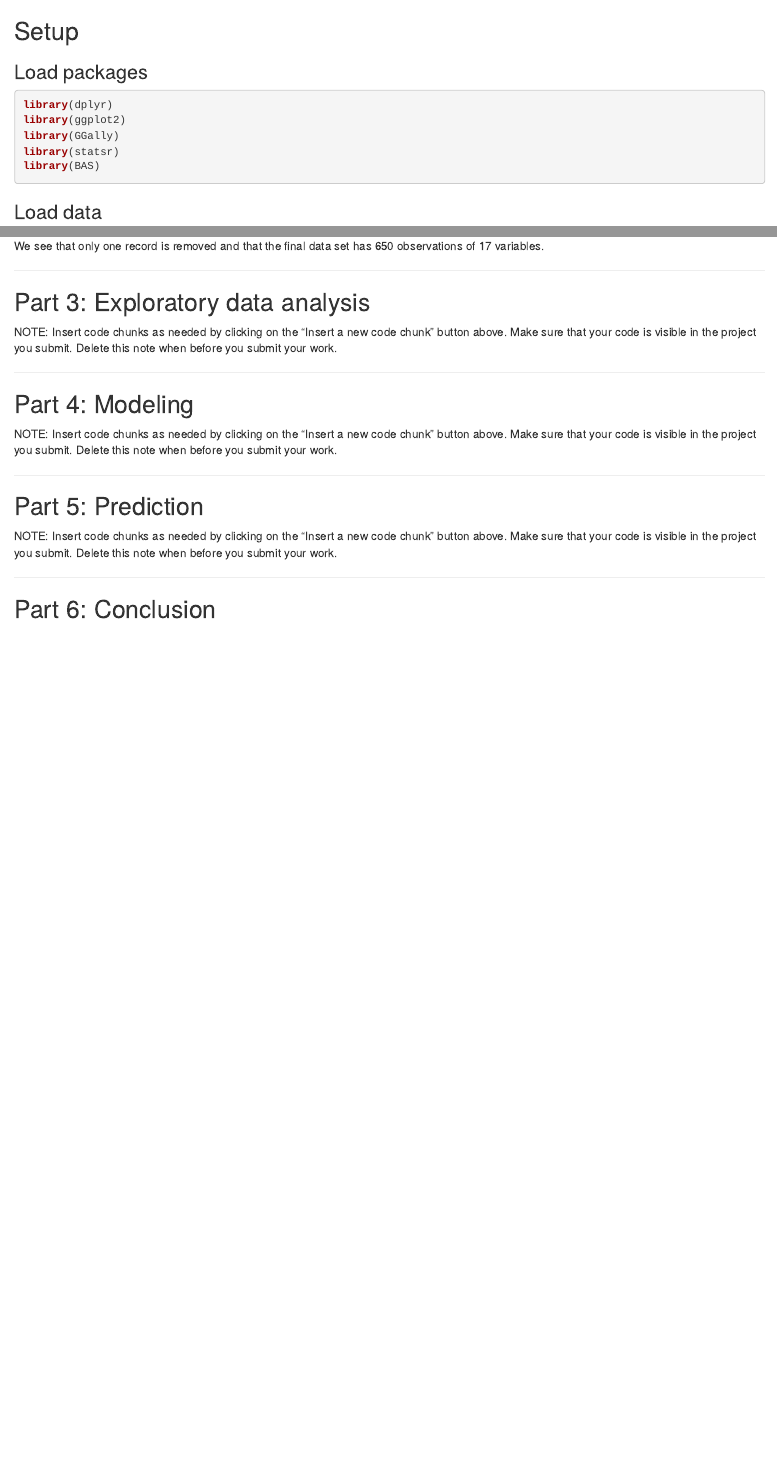
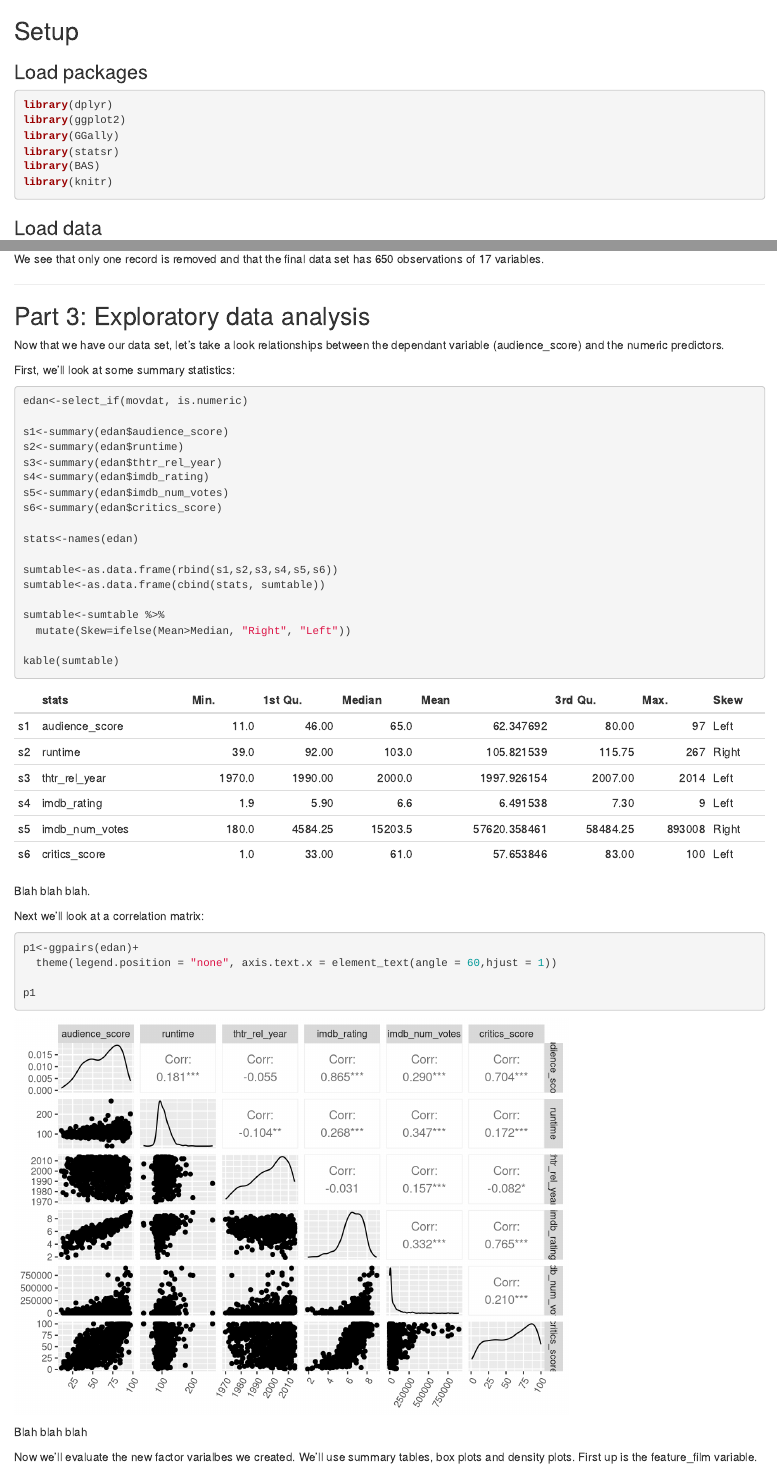
Before and after one commit to lecroc/Bayesian-Statistics, an R Markdown document (Project/bayesian_project.Rmd): the page in a window 1100 px wide, from its top, and a second part further down, joined at a grey line. Rendered offline with R 4.5, knitr and Pandoc, with nearby package versions.

Commit message:
Work from 1/3/19

````diff
--- a/Project/bayesian_project.Rmd
+++ b/Project/bayesian_project.Rmd
@@ -8,6 +8,7 @@ library(ggplot2)
 library(GGally)
 library(statsr)
 library(BAS)
+library(knitr)
 ```
 
 ### Load data
@@ -78,6 +79,45 @@ We see that only one record is removed and that the final data set has 650 obser
 
 ## Part 3: Exploratory data analysis
 
-NOTE: Insert code chunks as needed by clicking on the "Insert a new code chunk"
-button above. Make sure that your code is visible in the project you submit.
-Delete this note when before you submit your work.
+Now that we have our data set, let's take a look relationships between the dependant variable (audience_score) and the numeric predictors.
+
+First, we'll look at some summary statistics:
+
+```{r}
+edan<-select_if(movdat, is.numeric)
+
+s1<-summary(edan$audience_score)
+s2<-summary(edan$runtime)
+s3<-summary(edan$thtr_rel_year)
+s4<-summary(edan$imdb_rating)
+s5<-summary(edan$imdb_num_votes)
+s6<-summary(edan$critics_score)
+
+stats<-names(edan)
+
+sumtable<-as.data.frame(rbind(s1,s2,s3,s4,s5,s6))
+sumtable<-as.data.frame(cbind(stats, sumtable))
+
+sumtable<-sumtable %>%
+  mutate(Skew=ifelse(Mean>Median, "Right", "Left"))
+
+kable(sumtable)
+```
+
+Blah blah blah.
+
+Next we'll look at a correlation matrix:
+
+```{r}
+p1<-ggpairs(edan)+
+  theme(legend.position = "none", axis.text.x = element_text(angle = 60,hjust = 1))
+
+p1
+
+```
+
+Blah blah blah
+
+Now we'll evaluate the new factor varialbes we created.  We'll use summary tables, box plots and density plots.  First up is the feature_film variable.
+
+```{r}
````
Also changed, not shown: Project/Bayesian_project.R (+1 -0 lines), Project/bayesian_project.html, Project/bayesian_project.Rmd (39 more changed lines).
